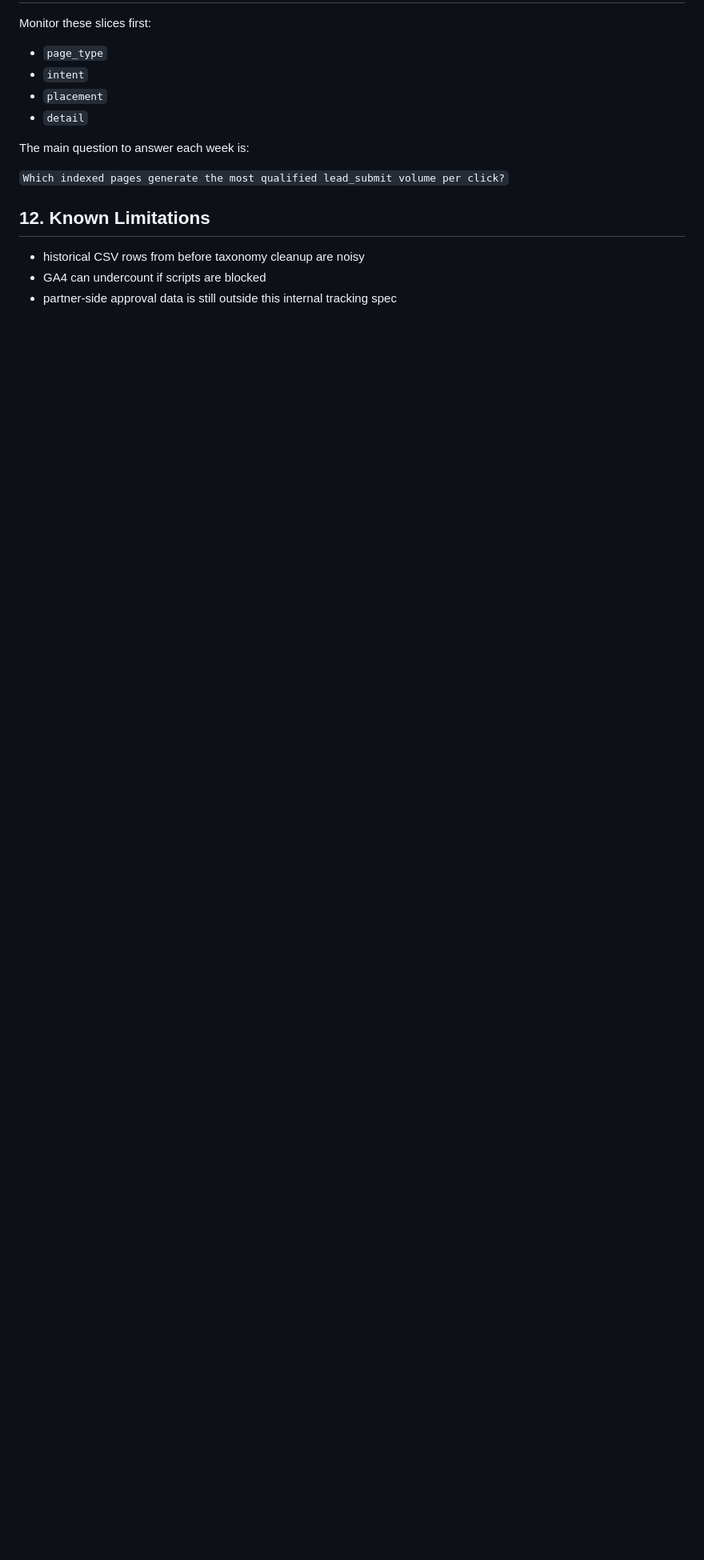
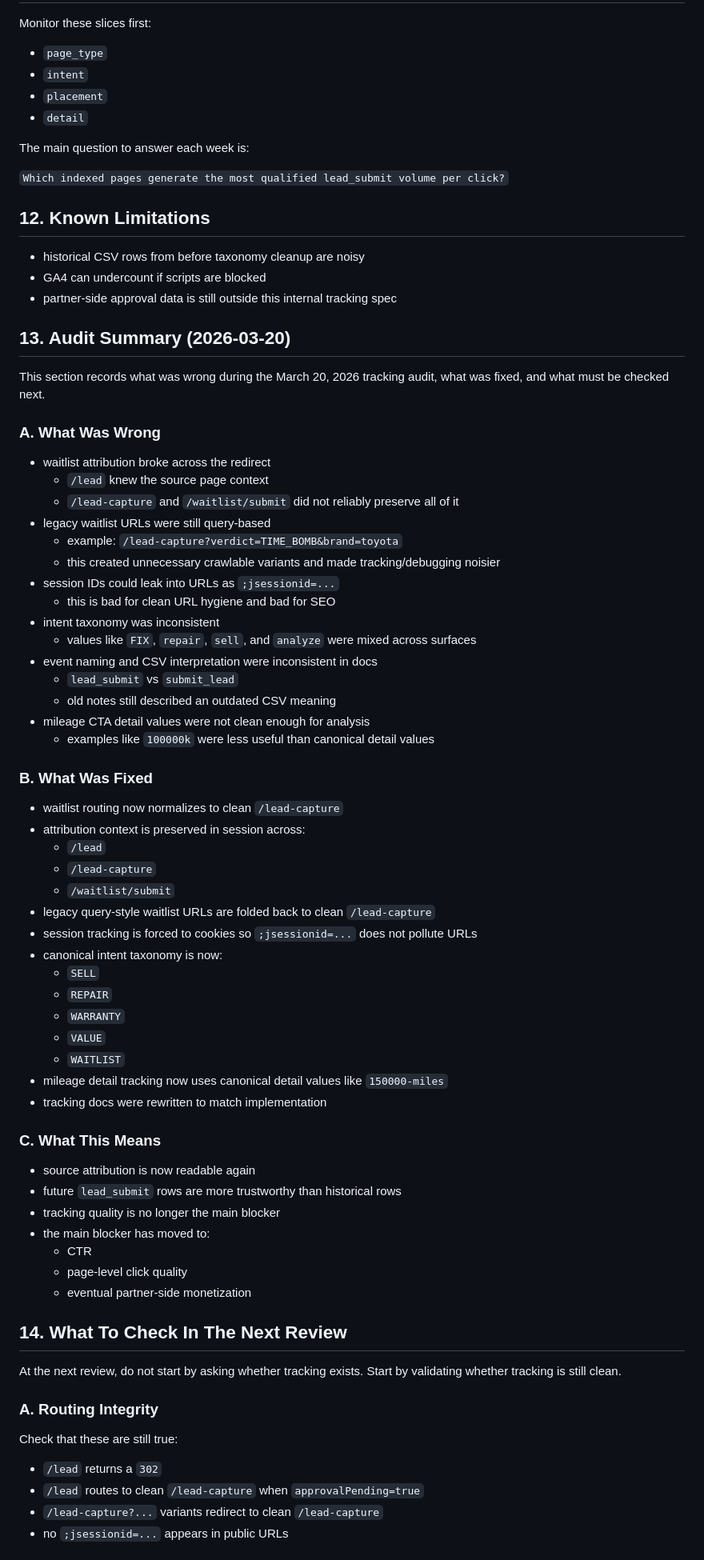
Before and after one commit to ichbinhyeok/CarMonenyPit, a Markdown page: docs/TRACKING_SPEC.md, the part around one of its changes. Shown at 80% size. Rendered like a GitHub page; blank space fills up the shorter version.

Commit message:
Add audit checklist to tracking spec

```diff
--- a/docs/TRACKING_SPEC.md
+++ b/docs/TRACKING_SPEC.md
@@ -203,3 +203,60 @@ The main question to answer each week is:
 - historical CSV rows from before taxonomy cleanup are noisy
 - GA4 can undercount if scripts are blocked
 - partner-side approval data is still outside this internal tracking spec
+
+## 13. Audit Summary (2026-03-20)
+This section records what was wrong during the March 20, 2026 tracking audit, what was fixed, and what must be checked next.
+
+### A. What Was Wrong
+- waitlist attribution broke across the redirect
+  - `/lead` knew the source page context
+  - `/lead-capture` and `/waitlist/submit` did not reliably preserve all of it
+- legacy waitlist URLs were still query-based
+  - example: `/lead-capture?verdict=TIME_BOMB&brand=toyota`
+  - this created unnecessary crawlable variants and made tracking/debugging noisier
+- session IDs could leak into URLs as `;jsessionid=...`
+  - this is bad for clean URL hygiene and bad for SEO
+- intent taxonomy was inconsistent
+  - values like `FIX`, `repair`, `sell`, and `analyze` were mixed across surfaces
+- event naming and CSV interpretation were inconsistent in docs
+  - `lead_submit` vs `submit_lead`
+  - old notes still described an outdated CSV meaning
+- mileage CTA detail values were not clean enough for analysis
+  - examples like `100000k` were less useful than canonical detail values
+
+### B. What Was Fixed
+- waitlist routing now normalizes to clean `/lead-capture`
+- attribution context is preserved in session across:
+  - `/lead`
+  - `/lead-capture`
+  - `/waitlist/submit`
+- legacy query-style waitlist URLs are folded back to clean `/lead-capture`
+- session tracking is forced to cookies so `;jsessionid=...` does not pollute URLs
+- canonical intent taxonomy is now:
+  - `SELL`
+  - `REPAIR`
+  - `WARRANTY`
+  - `VALUE`
+  - `WAITLIST`
+- mileage detail tracking now uses canonical detail values like `150000-miles`
+- tracking docs were rewritten to match implementation
+
+### C. What This Means
+- source attribution is now readable again
+- future `lead_submit` rows are more trustworthy than historical rows
+- tracking quality is no longer the main blocker
+- the main blocker has moved to:
+  - CTR
+  - page-level click quality
+  - eventual partner-side monetization
+
+## 14. What To Check In The Next Review
+At the next review, do not start by asking whether tracking exists. Start by validating whether tracking is still clean.
+
+### A. Routing Integrity
+Check that these are still true:
+- `/lead` returns a `302`
+- `/lead` routes to clean `/lead-capture` when `approvalPending=true`
+- `/lead-capture?...` variants redirect to clean `/lead-capture`
+- no `;jsessionid=...` appears in public URLs
+
```
Also changed, not shown: other parts of docs/TRACKING_SPEC.md (+65 -0 lines).
